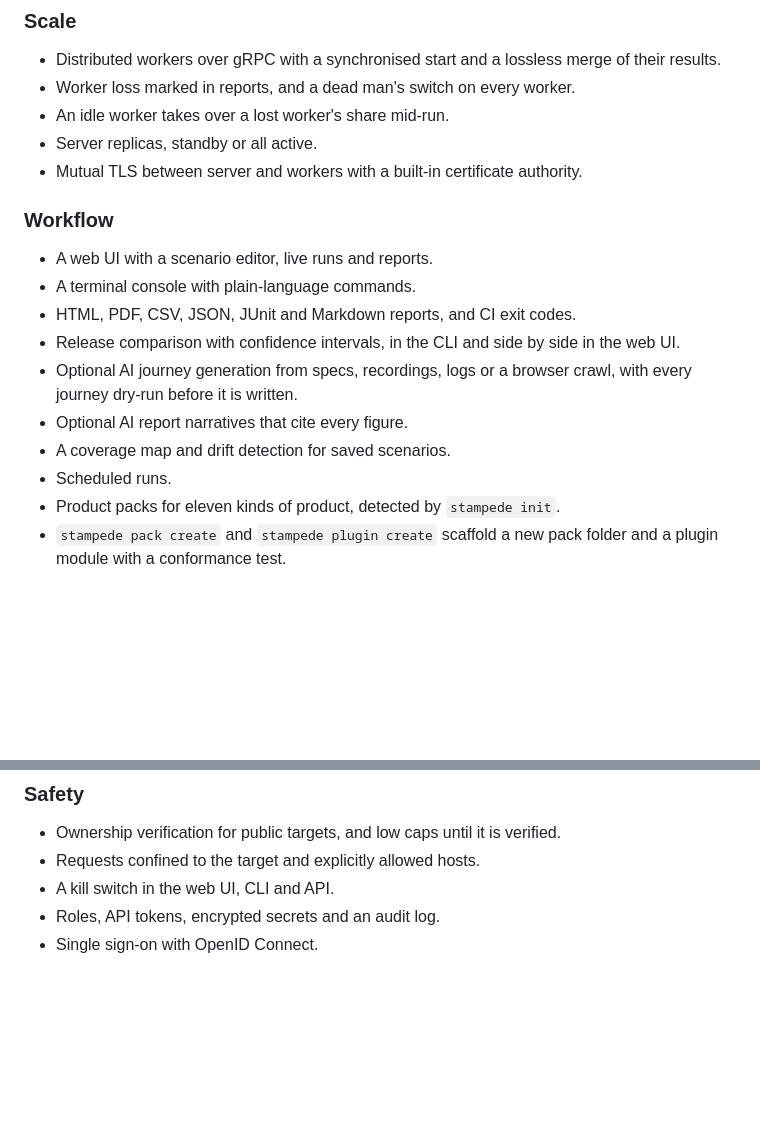
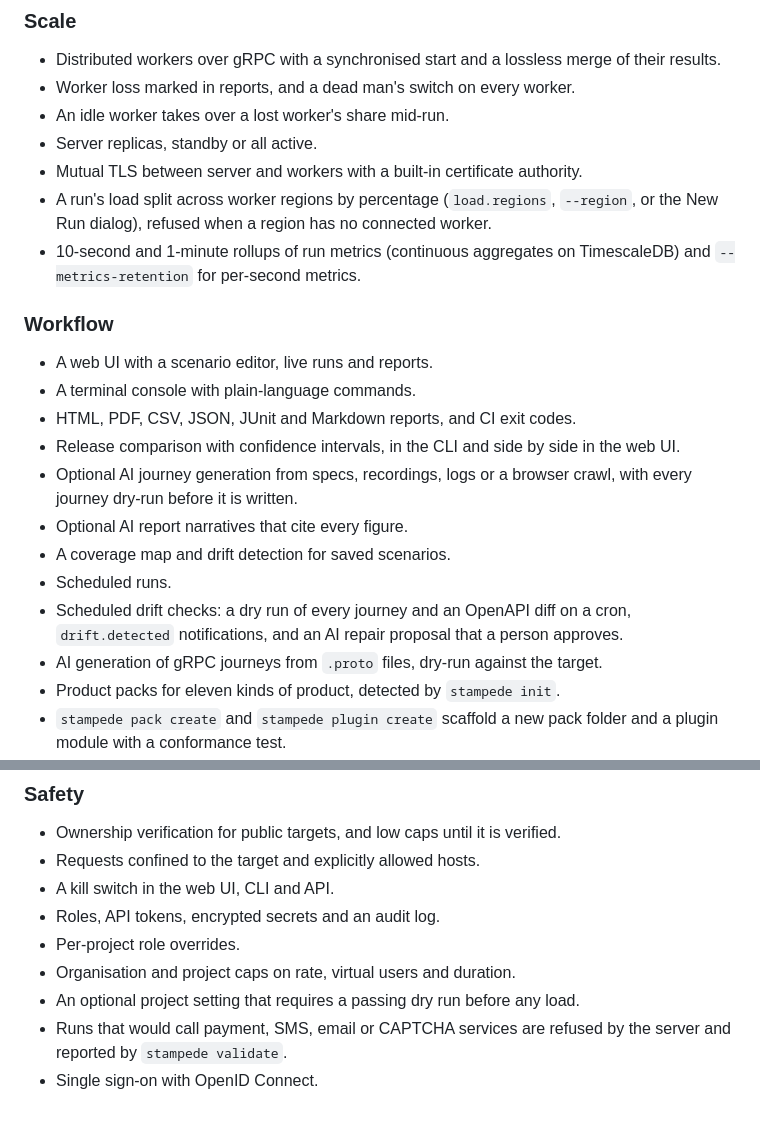
Before and after one commit to Ivan825/Stampede, a Markdown page: CHANGELOG.md, 2 parts joined by grey strips. Rendered like a GitHub page; blank space fills up the shorter version.

Commit message:
docs(changelog): regions, rollups, drift checks, proto generation, project roles, caps, dry-run gate, run-start guard

```diff
--- a/CHANGELOG.md
+++ b/CHANGELOG.md
@@ -55,6 +55,11 @@ release. Features still being built are listed as planned in
 - Server replicas, standby or all active.
 - Mutual TLS between server and workers with a built-in certificate
   authority.
+- A run's load split across worker regions by percentage (`load.regions`,
+  `--region`, or the New Run dialog), refused when a region has no
+  connected worker.
+- 10-second and 1-minute rollups of run metrics (continuous aggregates on
+  TimescaleDB) and `--metrics-retention` for per-second metrics.
 
 ### Workflow
 
@@ -68,6 +73,11 @@ release. Features still being built are listed as planned in
 - Optional AI report narratives that cite every figure.
 - A coverage map and drift detection for saved scenarios.
 - Scheduled runs.
+- Scheduled drift checks: a dry run of every journey and an OpenAPI diff
+  on a cron, `drift.detected` notifications, and an AI repair proposal
+  that a person approves.
+- AI generation of gRPC journeys from `.proto` files, dry-run against the
+  target.
 - Product packs for eleven kinds of product, detected by `stampede init`.
 - `stampede pack create` and `stampede plugin create` scaffold a new pack
   folder and a plugin module with a conformance test.
@@ -106,4 +116,10 @@ release. Features still being built are listed as planned in
 - Requests confined to the target and explicitly allowed hosts.
 - A kill switch in the web UI, CLI and API.
 - Roles, API tokens, encrypted secrets and an audit log.
+- Per-project role overrides.
+- Organisation and project caps on rate, virtual users and duration.
+- An optional project setting that requires a passing dry run before any
+  load.
+- Runs that would call payment, SMS, email or CAPTCHA services are refused
+  by the server and reported by `stampede validate`.
 - Single sign-on with OpenID Connect.
```
